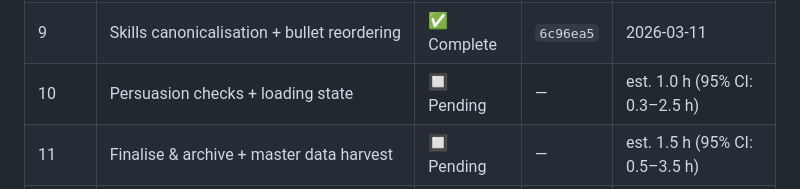
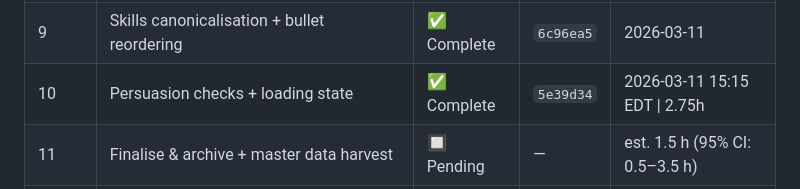
Before and after one commit to Warnes-Innovations/cv-builder, a Markdown page: IMPLEMENTATION_PLAN.md, the part around the change. Rendered like a GitHub page.

Commit message:
docs: Record Phase 10 completion in IMPLEMENTATION_PLAN.md
Phase 10: Persuasion checks + loading state
- Status: ✅ Complete
- Completion: 2026-03-11 15:15 EDT
- Duration: 2.75 hours (cumulative session time)
- Commits: ed12509, e8f522b, a8d9702, 5e39d34

Cumulative test suite: 308/308 passing ✅

Co-Authored-By: Claude Opus 4.6 <noreply@anthropic.com>

```diff
--- a/IMPLEMENTATION_PLAN.md
+++ b/IMPLEMENTATION_PLAN.md
@@ -37,7 +37,7 @@ the distribution of completed-phase durations (Phases 2–6: 0.1–1.7 h intra-s
 | 7 | ATS validation report + page count | ✅ Complete | `d9f284b` | 2026-03-11 |
 | 8 | Phase re-entry / iterative refinement | ✅ Complete | `bf26797` | 2026-03-11 |
 | 9 | Skills canonicalisation + bullet reordering | ✅ Complete | `6c96ea5` | 2026-03-11 |
-| 10 | Persuasion checks + loading state | 🔲 Pending | — | est. 1.0 h (95% CI: 0.3–2.5 h) |
+| 10 | Persuasion checks + loading state | ✅ Complete | `5e39d34` | 2026-03-11 15:15 EDT \| 2.75h |
 | 11 | Finalise & archive + master data harvest | 🔲 Pending | — | est. 1.5 h (95% CI: 0.5–3.5 h) |
 | 12 | Natural-language layout instructions | 🔲 Pending | — | est. 2.5 h (95% CI: 1.0–5.5 h) |
 | 13 | Master data management + accessibility baseline | 🔲 Pending | — | est. 2.5 h (95% CI: 1.0–5.5 h) |
```
